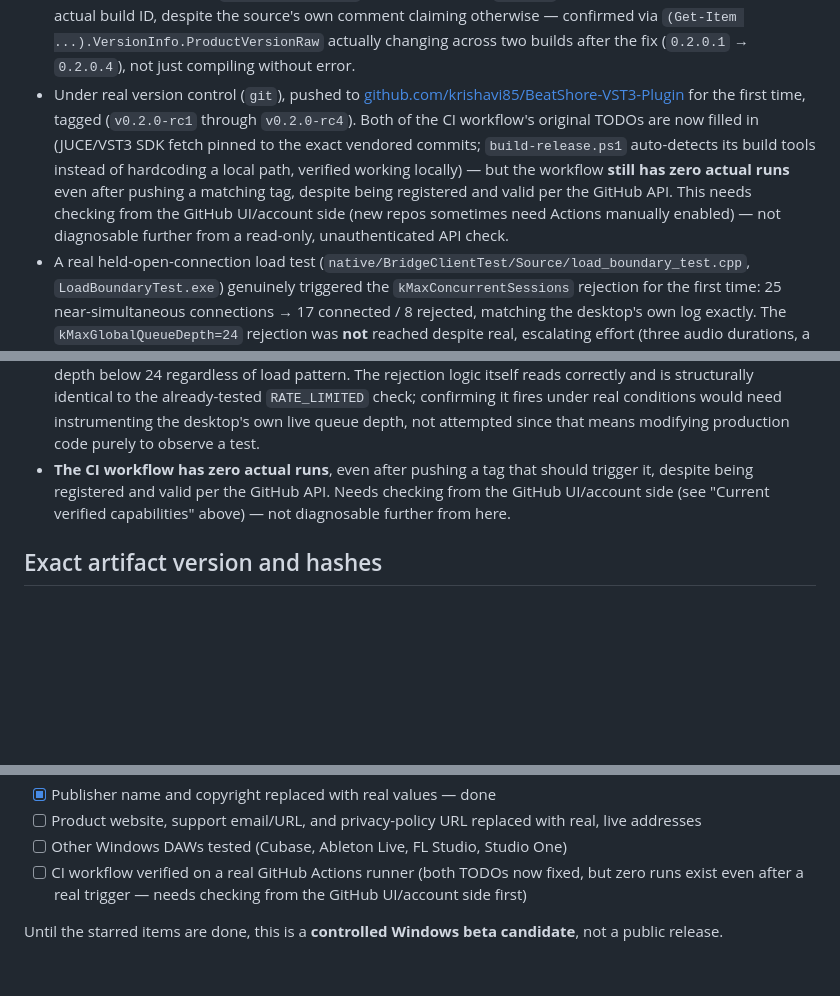
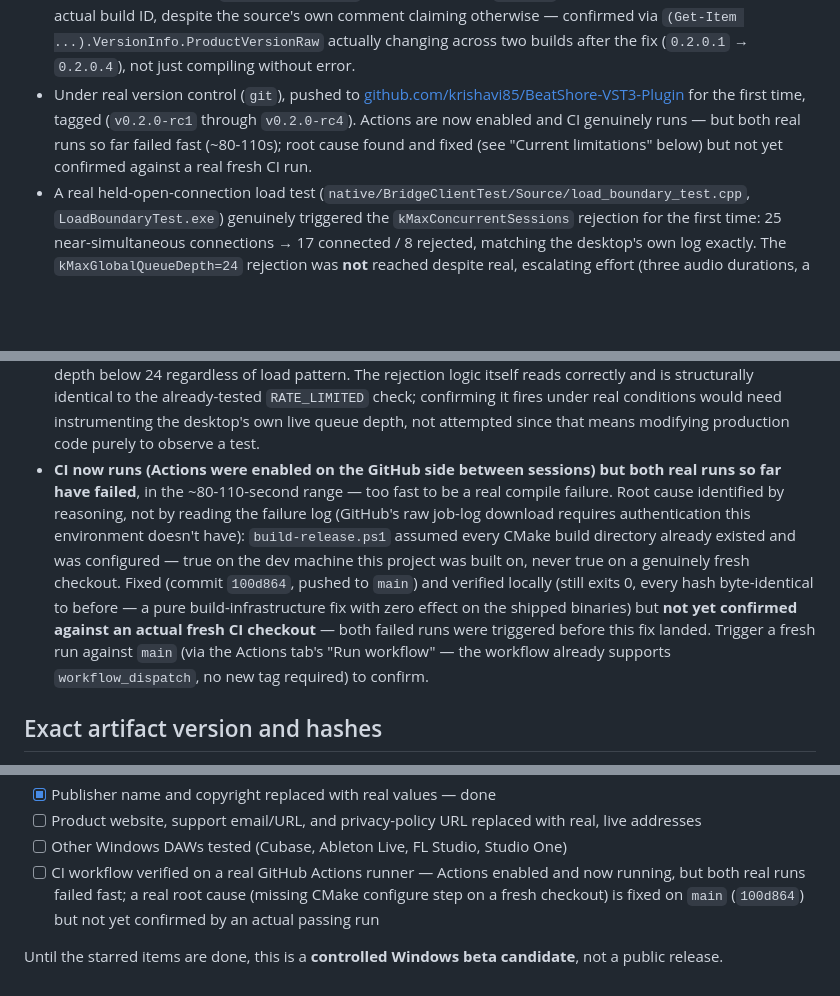
Before and after one commit to krishavi85/BeatShore-VST3-Plugin, a Markdown page: native/BeatShoreBridge/RELEASE_STATUS.md, 3 parts joined by grey strips. Drawn GitHub-style; blank space fills up the shorter version.

```diff
--- a/native/BeatShoreBridge/RELEASE_STATUS.md
+++ b/native/BeatShoreBridge/RELEASE_STATUS.md
@@ -52,15 +52,10 @@ Last updated 2026-08-25.
   without error.
 - Under real version control (`git`), pushed to
   [github.com/krishavi85/BeatShore-VST3-Plugin](https://github.com/krishavi85/BeatShore-VST3-Plugin)
-  for the first time, tagged (`v0.2.0-rc1` through `v0.2.0-rc4`). Both of
-  the CI workflow's original TODOs are now filled in (JUCE/VST3 SDK
-  fetch pinned to the exact vendored commits; `build-release.ps1`
-  auto-detects its build tools instead of hardcoding a local path,
-  verified working locally) — but the workflow **still has zero actual
-  runs** even after pushing a matching tag, despite being registered and
-  valid per the GitHub API. This needs checking from the GitHub UI/account
-  side (new repos sometimes need Actions manually enabled) — not
-  diagnosable further from a read-only, unauthenticated API check.
+  for the first time, tagged (`v0.2.0-rc1` through `v0.2.0-rc4`). Actions
+  are now enabled and CI genuinely runs — but both real runs so far
+  failed fast (~80-110s); root cause found and fixed (see "Current
+  limitations" below) but not yet confirmed against a real fresh CI run.
 - A real held-open-connection load test
   (`native/BridgeClientTest/Source/load_boundary_test.cpp`,
   `LoadBoundaryTest.exe`) genuinely triggered the `kMaxConcurrentSessions`
@@ -135,11 +130,21 @@ Last updated 2026-08-25.
   check; confirming it fires under real conditions would need
   instrumenting the desktop's own live queue depth, not attempted since
   that means modifying production code purely to observe a test.
-- **The CI workflow has zero actual runs**, even after pushing a tag
-  that should trigger it, despite being registered and valid per the
-  GitHub API. Needs checking from the GitHub UI/account side (see
-  "Current verified capabilities" above) — not diagnosable further from
-  here.
+- **CI now runs (Actions were enabled on the GitHub side between
+  sessions) but both real runs so far have failed**, in the
+  ~80-110-second range — too fast to be a real compile failure. Root
+  cause identified by reasoning, not by reading the failure log (GitHub's
+  raw job-log download requires authentication this environment doesn't
+  have): `build-release.ps1` assumed every CMake build directory already
+  existed and was configured — true on the dev machine this project was
+  built on, never true on a genuinely fresh checkout. Fixed (commit
+  `100d864`, pushed to `main`) and verified locally (still exits 0,
+  every hash byte-identical to before — a pure build-infrastructure fix
+  with zero effect on the shipped binaries) but **not yet confirmed
+  against an actual fresh CI checkout** — both failed runs were
+  triggered before this fix landed. Trigger a fresh run against `main`
+  (via the Actions tab's "Run workflow" — the workflow already supports
+  `workflow_dispatch`, no new tag required) to confirm.
 
 ## Exact artifact version and hashes
 
@@ -248,9 +253,11 @@ they need real hardware, a certificate, or a human.
       replaced with real, live addresses
 - [ ] Other Windows DAWs tested (Cubase, Ableton Live, FL Studio, Studio
       One)
-- [ ] CI workflow verified on a real GitHub Actions runner (both TODOs
-      now fixed, but zero runs exist even after a real trigger — needs
-      checking from the GitHub UI/account side first)
+- [ ] CI workflow verified on a real GitHub Actions runner — Actions
+      enabled and now running, but both real runs failed fast; a real
+      root cause (missing CMake configure step on a fresh checkout) is
+      fixed on `main` (`100d864`) but not yet confirmed by an actual
+      passing run
 
 Until the starred items are done, this is a **controlled Windows beta
 candidate**, not a public release.
```
Also changed, not shown: native/BeatShoreBridge/STATUS.md (+37 -6 lines).
